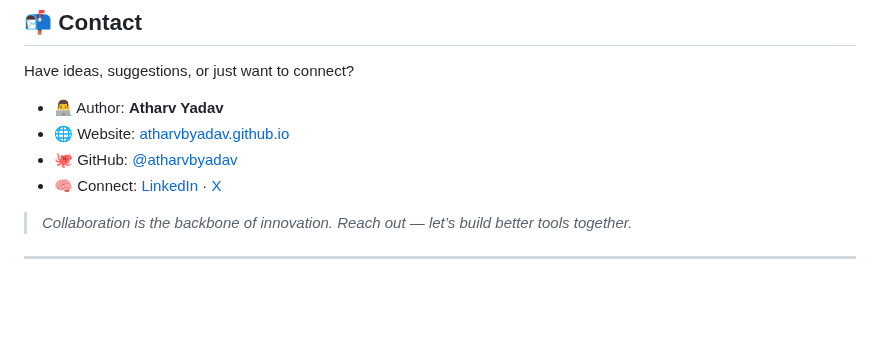
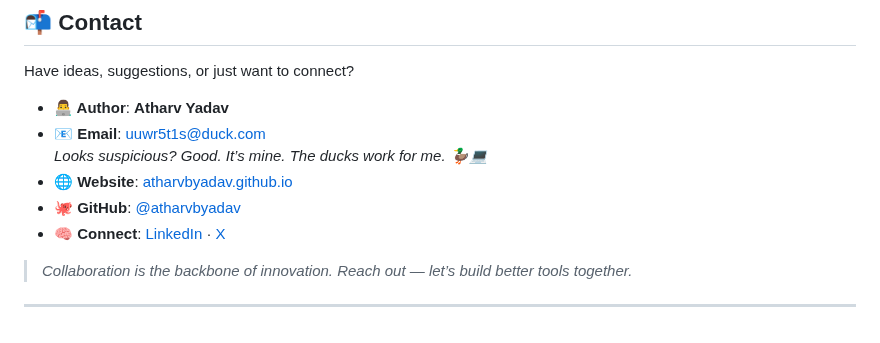
Before and after one commit to atharvbyadav/GhostPath, a Markdown page: README.md, the part around the change. GitHub-like rendering; blank space fills up the shorter version.

```diff
--- a/README.md
+++ b/README.md
@@ -129,10 +129,12 @@ This project is licensed under the **BSD 3-Clause License** — see the [LICENSE
 
 Have ideas, suggestions, or just want to connect?
 
-* 👨‍💻 Author: **Atharv Yadav**
-* 🌐 Website: [atharvbyadav.github.io](https://atharvbyadav.github.io)
-* 🐙 GitHub: [@atharvbyadav](https://github.com/atharvbyadav)
-* 🧠 Connect: [LinkedIn](https://www.linkedin.com/in/atharvbyadav/) · [X](https://x.com/AtharvYadavB)
+- **👨‍💻 Author**: **Atharv Yadav**
+- **📧 Email**: [uuwr5t1s@duck.com](mailto:uuwr5t1s@duck.com)
+  _Looks suspicious? Good. It’s mine. The ducks work for me. 🦆💻_
+- **🌐 Website**: [atharvbyadav.github.io](https://atharvbyadav.github.io)
+- **🐙 GitHub**: [@atharvbyadav](https://github.com/atharvbyadav)
+- **🧠 Connect**: [LinkedIn](https://www.linkedin.com/in/atharvbyadav/) · [X](https://x.com/AtharvYadavB)
 
 > *Collaboration is the backbone of innovation. Reach out — let’s build better tools together.*
 
```
